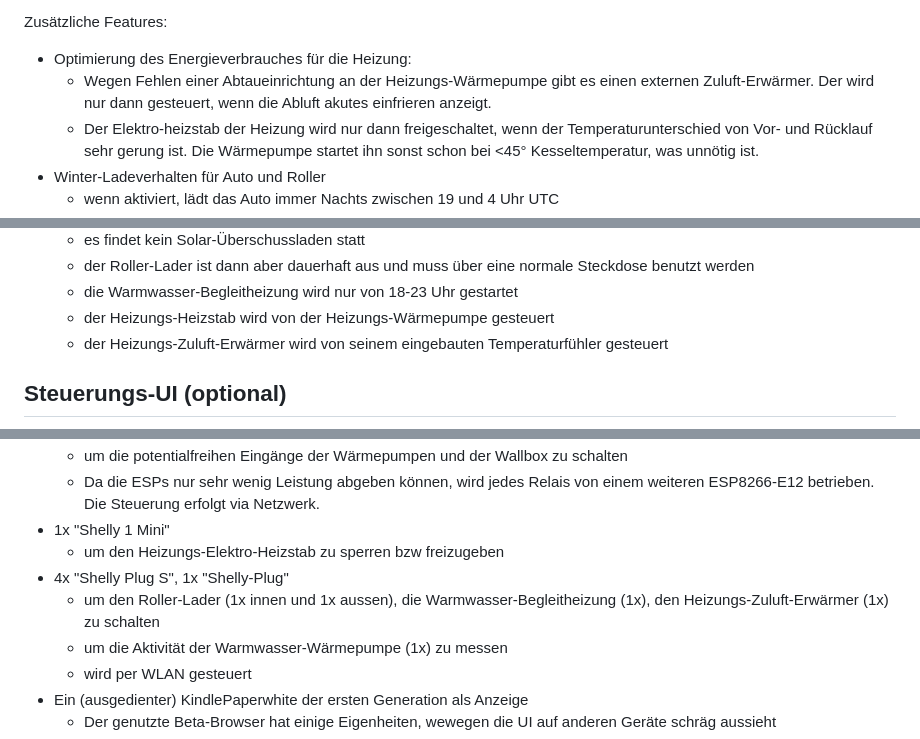
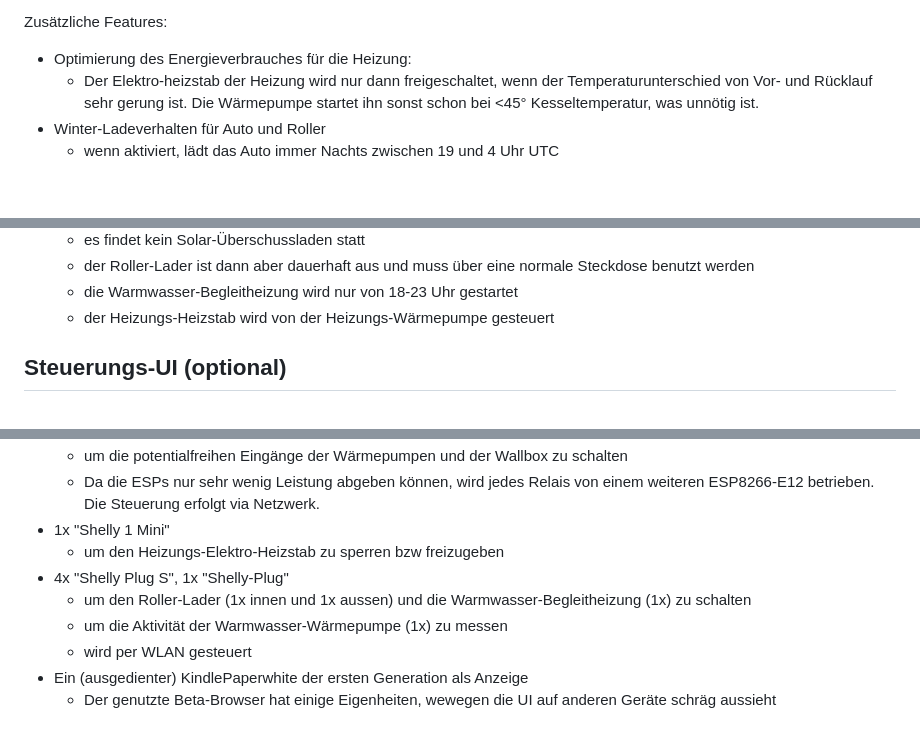
Before and after one commit to ttacke/solarstrom-eigenverbrauch-optimierung, a Markdown page: README.md, 3 parts joined by grey strips. Drawn GitHub-style; blank space fills up the shorter version.

Commit message:
Doku angepasst

```diff
--- a/README.md
+++ b/README.md
@@ -18,8 +18,6 @@ Konkret:
 
 Zusätzliche Features:
 - Optimierung des Energieverbrauches für die Heizung:
-  - Wegen Fehlen einer Abtaueinrichtung an der Heizungs-Wärmepumpe gibt es einen externen Zuluft-Erwärmer. Der wird nur dann gesteuert, wenn
-    die Abluft akutes einfrieren anzeigt.
   - Der Elektro-heizstab der Heizung wird nur dann freigeschaltet, wenn der Temperaturunterschied von Vor- und Rücklauf sehr gerung ist.
     Die Wärmepumpe startet ihn sonst schon bei <45° Kesseltemperatur, was unnötig ist.
 - Winter-Ladeverhalten für Auto und Roller
@@ -38,7 +36,6 @@ Zusätzliche Features:
   - der Roller-Lader ist dann aber dauerhaft aus und muss über eine normale Steckdose benutzt werden
   - die Warmwasser-Begleitheizung wird nur von 18-23 Uhr gestartet
   - der Heizungs-Heizstab wird von der Heizungs-Wärmepumpe gesteuert
-  - der Heizungs-Zuluft-Erwärmer wird von seinem eingebauten Temperaturfühler gesteuert
 
 ## Steuerungs-UI (optional)
 
@@ -91,7 +87,7 @@ Zusätzliche Features:
 - 1x "Shelly 1 Mini"
   - um den Heizungs-Elektro-Heizstab zu sperren bzw freizugeben
 - 4x "Shelly Plug S", 1x "Shelly-Plug"
-  - um den Roller-Lader (1x innen und 1x aussen), die Warmwasser-Begleitheizung (1x), den Heizungs-Zuluft-Erwärmer (1x) zu schalten
+  - um den Roller-Lader (1x innen und 1x aussen) und die Warmwasser-Begleitheizung (1x) zu schalten
   - um die Aktivität der Warmwasser-Wärmepumpe (1x) zu messen
   - wird per WLAN gesteuert
 - Ein (ausgedienter) KindlePaperwhite der ersten Generation als Anzeige
```
Also changed, not shown: other parts of README.md (+0 -1 lines).
